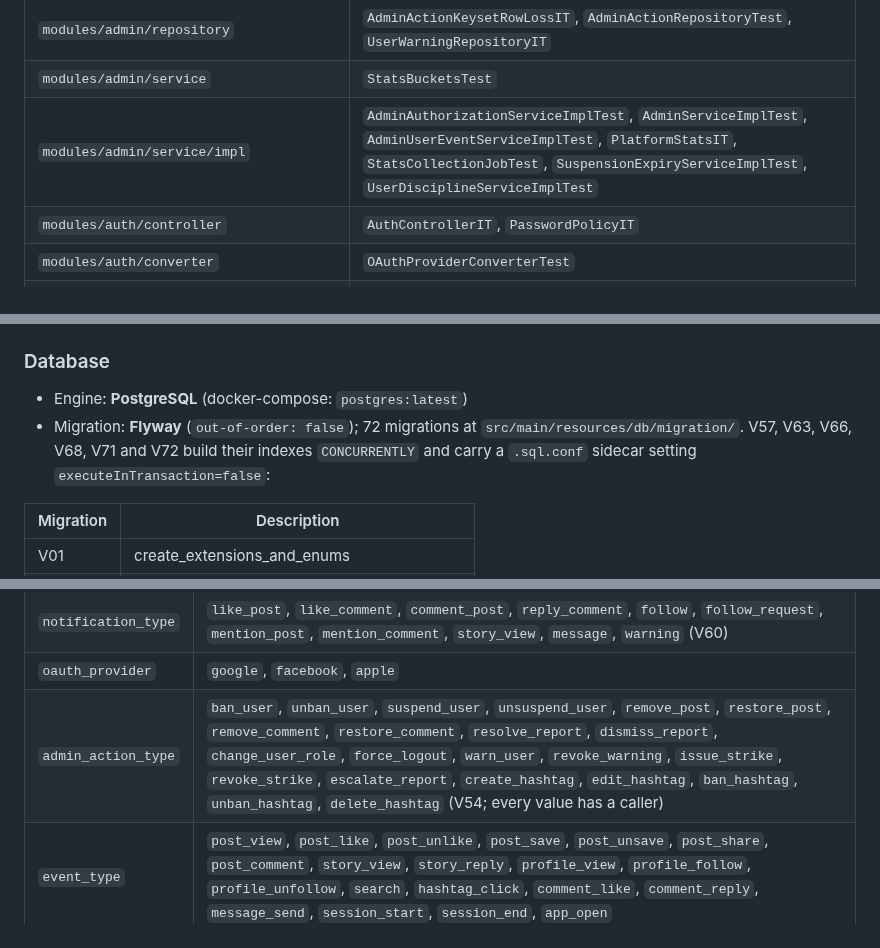
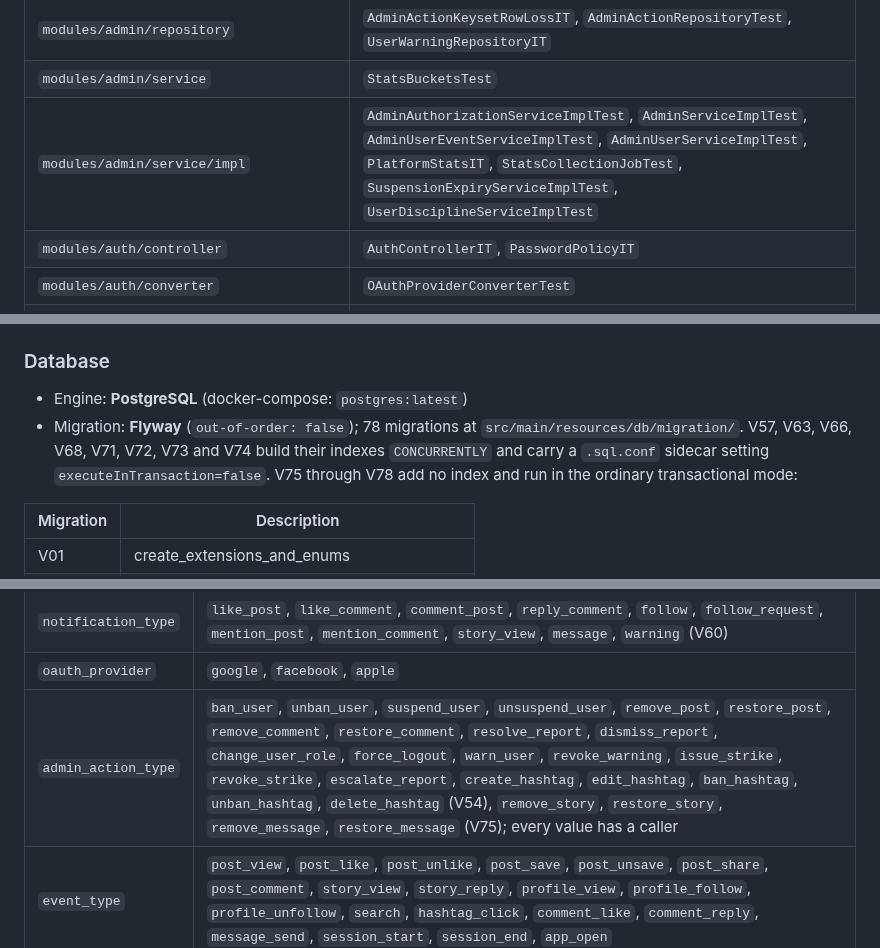
Before and after one commit to zentech-graduation/backend, a Markdown page: .agents/rules/struct.md, 3 parts joined by grey strips. GitHub-like rendering.

```diff
--- a/.agents/rules/struct.md
+++ b/.agents/rules/struct.md
@@ -244,7 +244,7 @@ hand-maintained roster.
 | `modules/admin/dto/request` | `AdminUpdateHashtagRequestDeserializationTest` |
 | `modules/admin/repository` | `AdminActionKeysetRowLossIT`, `AdminActionRepositoryTest`, `UserWarningRepositoryIT` |
 | `modules/admin/service` | `StatsBucketsTest` |
-| `modules/admin/service/impl` | `AdminAuthorizationServiceImplTest`, `AdminServiceImplTest`, `AdminUserEventServiceImplTest`, `PlatformStatsIT`, `StatsCollectionJobTest`, `SuspensionExpiryServiceImplTest`, `UserDisciplineServiceImplTest` |
+| `modules/admin/service/impl` | `AdminAuthorizationServiceImplTest`, `AdminServiceImplTest`, `AdminUserEventServiceImplTest`, `AdminUserServiceImplTest`, `PlatformStatsIT`, `StatsCollectionJobTest`, `SuspensionExpiryServiceImplTest`, `UserDisciplineServiceImplTest` |
 | `modules/auth/controller` | `AuthControllerIT`, `PasswordPolicyIT` |
 | `modules/auth/converter` | `OAuthProviderConverterTest` |
 | `modules/auth/cookie` | `RefreshTokenCookieManagerTest` |
@@ -313,7 +314,7 @@ hand-maintained roster.
 ### Database
 
 - Engine: **PostgreSQL** (docker-compose: `postgres:latest`)
-- Migration: **Flyway** (`out-of-order: false`); 72 migrations at `src/main/resources/db/migration/`. V57, V63, V66, V68, V71 and V72 build their indexes `CONCURRENTLY` and carry a `.sql.conf` sidecar setting `executeInTransaction=false`:
+- Migration: **Flyway** (`out-of-order: false`); 78 migrations at `src/main/resources/db/migration/`. V57, V63, V66, V68, V71, V72, V73 and V74 build their indexes `CONCURRENTLY` and carry a `.sql.conf` sidecar setting `executeInTransaction=false`. V75 through V78 add no index and run in the ordinary transactional mode:
 
 | Migration | Description |
 |-----------|-------------|
@@ -432,7 +439,7 @@ PostgreSQL enum types:
 | `report_reason` | `spam`, `nudity`, `violence`, `hate_speech`, `harassment`, `false_information`, `scam`, `other` |
 | `notification_type` | `like_post`, `like_comment`, `comment_post`, `reply_comment`, `follow`, `follow_request`, `mention_post`, `mention_comment`, `story_view`, `message`, `warning` (V60) |
 | `oauth_provider` | `google`, `facebook`, `apple` |
-| `admin_action_type` | `ban_user`, `unban_user`, `suspend_user`, `unsuspend_user`, `remove_post`, `restore_post`, `remove_comment`, `restore_comment`, `resolve_report`, `dismiss_report`, `change_user_role`, `force_logout`, `warn_user`, `revoke_warning`, `issue_strike`, `revoke_strike`, `escalate_report`, `create_hashtag`, `edit_hashtag`, `ban_hashtag`, `unban_hashtag`, `delete_hashtag` (V54; every value has a caller) |
+| `admin_action_type` | `ban_user`, `unban_user`, `suspend_user`, `unsuspend_user`, `remove_post`, `restore_post`, `remove_comment`, `restore_comment`, `resolve_report`, `dismiss_report`, `change_user_role`, `force_logout`, `warn_user`, `revoke_warning`, `issue_strike`, `revoke_strike`, `escalate_report`, `create_hashtag`, `edit_hashtag`, `ban_hashtag`, `unban_hashtag`, `delete_hashtag` (V54), `remove_story`, `restore_story`, `remove_message`, `restore_message` (V75); every value has a caller |
 | `event_type` | `post_view`, `post_like`, `post_unlike`, `post_save`, `post_unsave`, `post_share`, `post_comment`, `story_view`, `story_reply`, `profile_view`, `profile_follow`, `profile_unfollow`, `search`, `hashtag_click`, `comment_like`, `comment_reply`, `message_send`, `session_start`, `session_end`, `app_open` |
 
 ### Cache — Redis
```
Also changed, not shown: other parts of .agents/rules/struct.md (+11 -1 lines), .claude/rules/struct.md (+14 -4 lines), CHANGELOG.md (+19 -1 lines).
